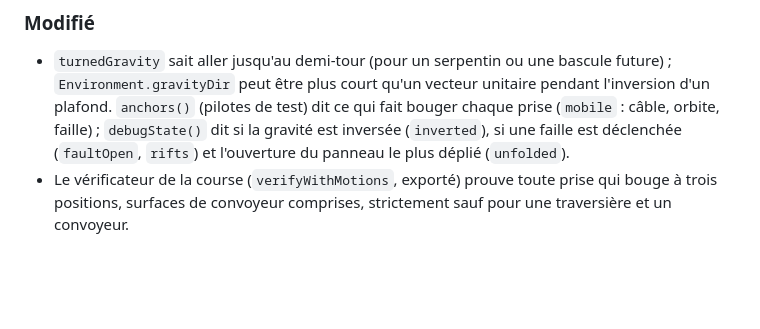
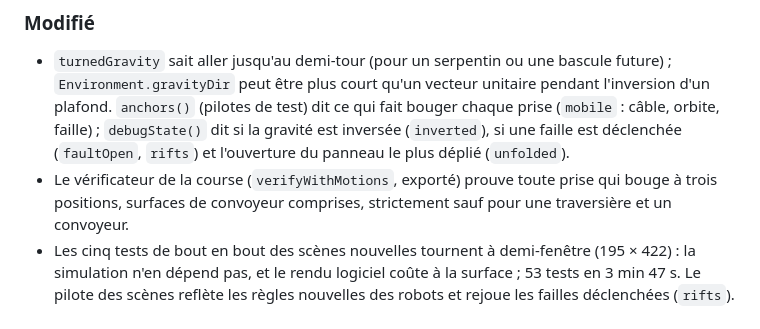
Before and after one commit to Madec01/grappin, a Markdown page: docs/CHANGELOG.md, the part around one of its changes. GitHub-like rendering; blank space fills up the shorter version.

```diff
--- a/docs/CHANGELOG.md
+++ b/docs/CHANGELOG.md
@@ -21,6 +23,7 @@ Suite de « go lot 5 ». Les transformations du terrain avancées du brief (sect
 
 - `turnedGravity` sait aller jusqu'au demi-tour (pour un serpentin ou une bascule future) ; `Environment.gravityDir` peut être plus court qu'un vecteur unitaire pendant l'inversion d'un plafond. `anchors()` (pilotes de test) dit ce qui fait bouger chaque prise (`mobile` : câble, orbite, faille) ; `debugState()` dit si la gravité est inversée (`inverted`), si une faille est déclenchée (`faultOpen`, `rifts`) et l'ouverture du panneau le plus déplié (`unfolded`).
 - Le vérificateur de la course (`verifyWithMotions`, exporté) prouve toute prise qui bouge à trois positions, surfaces de convoyeur comprises, strictement sauf pour une traversière et un convoyeur.
+- Les cinq tests de bout en bout des scènes nouvelles tournent à demi-fenêtre (195 × 422) : la simulation n'en dépend pas, et le rendu logiciel coûte à la surface ; 53 tests en 3 min 47 s. Le pilote des scènes reflète les règles nouvelles des robots et rejoue les failles déclenchées (`rifts`).
 
 ## [0.15.0] — 2026-10-12 — Lot 5, première partie : l'aimant, l'interrupteur, le rail, le lien élastique, le passage qui se referme
 
```
Also changed, not shown: other parts of docs/CHANGELOG.md (+2 -0 lines), docs/ARCHITECTURE.md (+1 -1 lines), docs/BACKLOG.md (+1 -0 lines).
